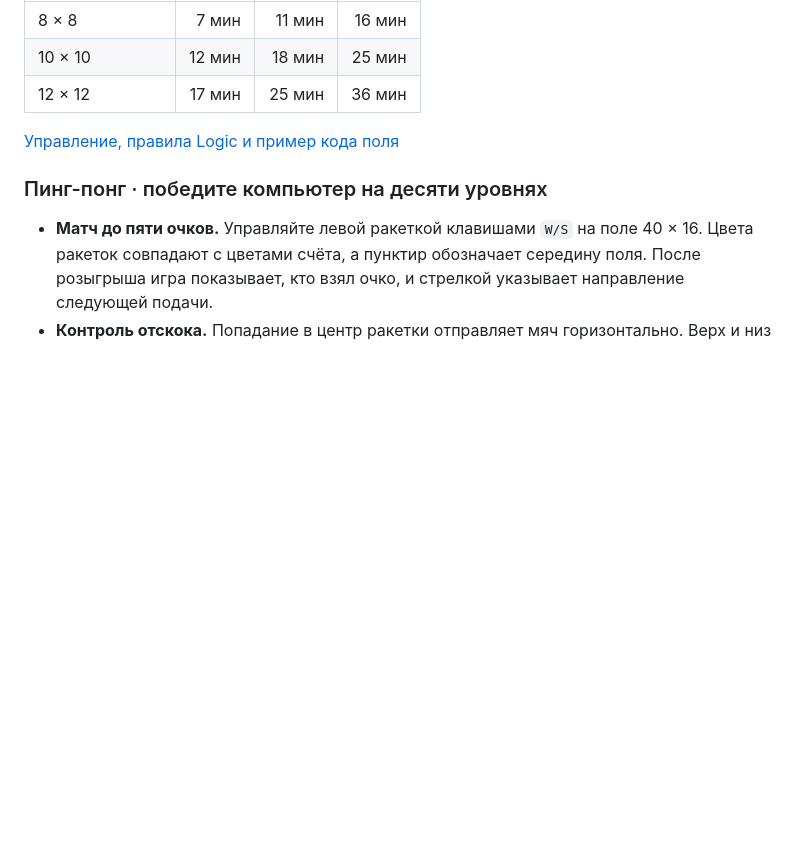
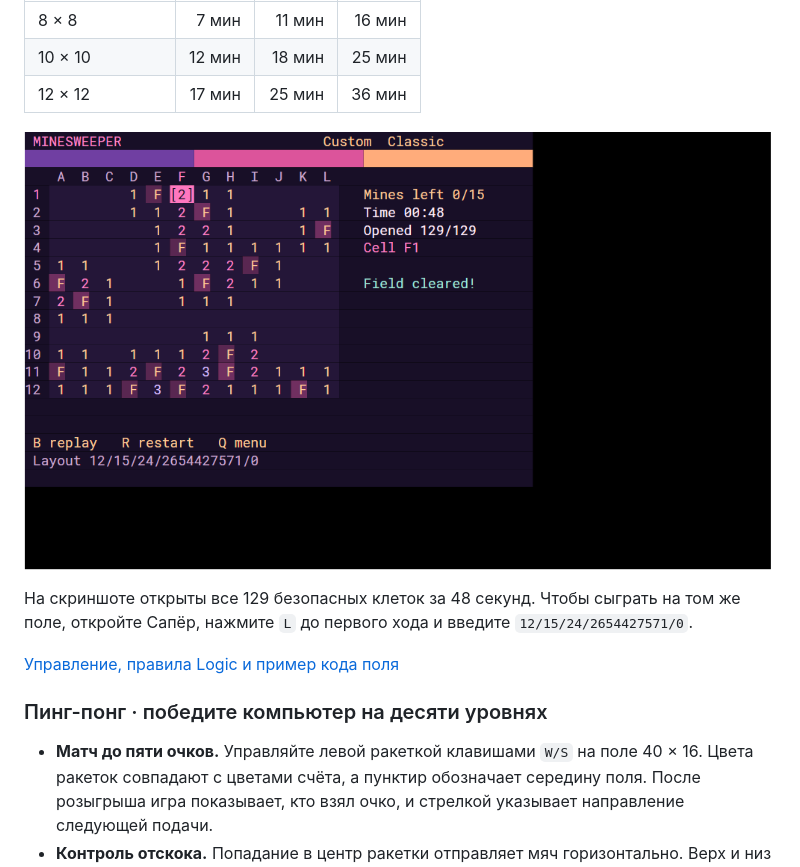
Before and after one commit to zaordy5/mcu-console-games, a Markdown page: README.md, the part around the change. Drawn GitHub-style; pictures changed too: docs/screenshots/minesweeper-custom-cleared.png (added); blank space fills up the shorter version.

Commit message:
docs: show a completed custom Minesweeper board

```diff
--- a/README.md
+++ b/README.md
@@ -63,6 +63,10 @@ Three terminal games in one bare-metal firmware image, with a shared pink retrow
 | 8 × 8 | 7 мин | 11 мин | 16 мин |
 | 10 × 10 | 12 мин | 18 мин | 25 мин |
 | 12 × 12 | 17 мин | 25 мин | 36 мин |
+
+[![Пройденное пользовательское поле Сапёра 12 × 12 с 15 минами](docs/screenshots/minesweeper-custom-cleared.png)](docs/screenshots/minesweeper-custom-cleared.png)
+
+На скриншоте открыты все 129 безопасных клеток за 48 секунд. Чтобы сыграть на том же поле, откройте Сапёр, нажмите `L` до первого хода и введите `12/15/24/2654427571/0`.
 
 [Управление, правила Logic и пример кода поля](docs/minesweeper.md)
 
```
